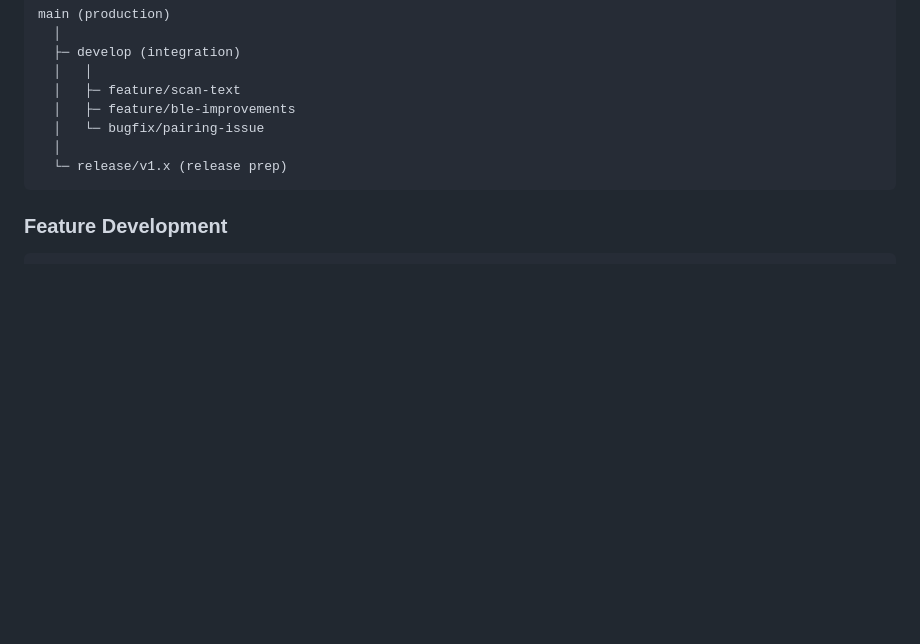
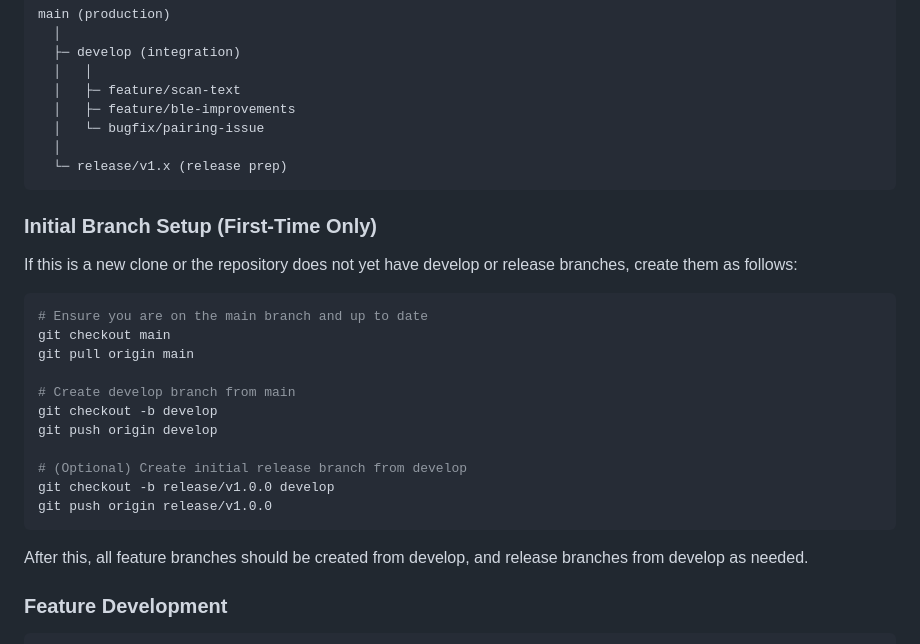
Before and after one commit to meibye/ipr-keyboard, a Markdown page: DEVELOPMENT_WORKFLOW.md, the part around the change. GitHub-like rendering; blank space fills up the shorter version.

Commit message:
Enhance documentation: Add initial branch setup instructions for new clones

````diff
--- a/DEVELOPMENT_WORKFLOW.md
+++ b/DEVELOPMENT_WORKFLOW.md
@@ -496,6 +496,26 @@ main (production)
   └─ release/v1.x (release prep)
 ```
 
+### Initial Branch Setup (First-Time Only)
+
+If this is a new clone or the repository does not yet have develop or release branches, create them as follows:
+
+```bash
+# Ensure you are on the main branch and up to date
+git checkout main
+git pull origin main
+
+# Create develop branch from main
+git checkout -b develop
+git push origin develop
+
+# (Optional) Create initial release branch from develop
+git checkout -b release/v1.0.0 develop
+git push origin release/v1.0.0
+```
+
+After this, all feature branches should be created from develop, and release branches from develop as needed.
+
 ### Feature Development
 
 ```bash
````
